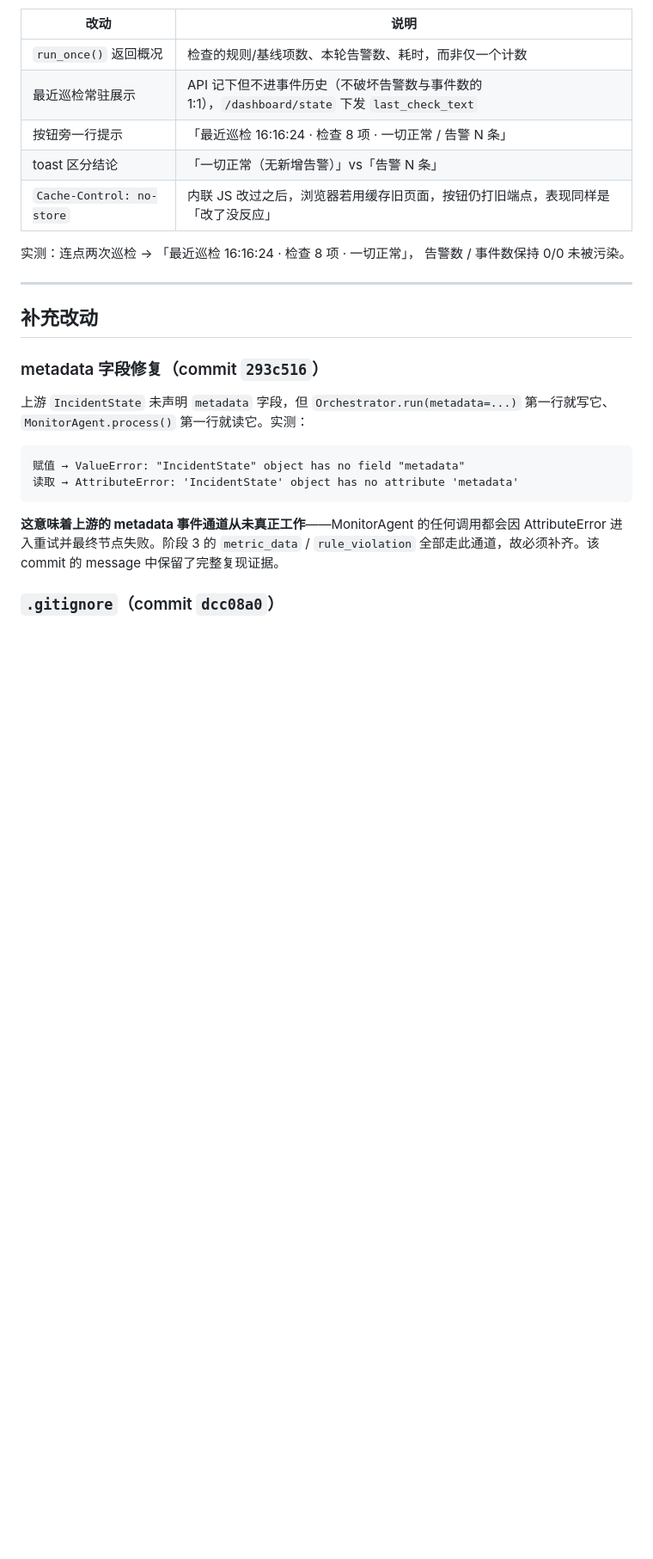
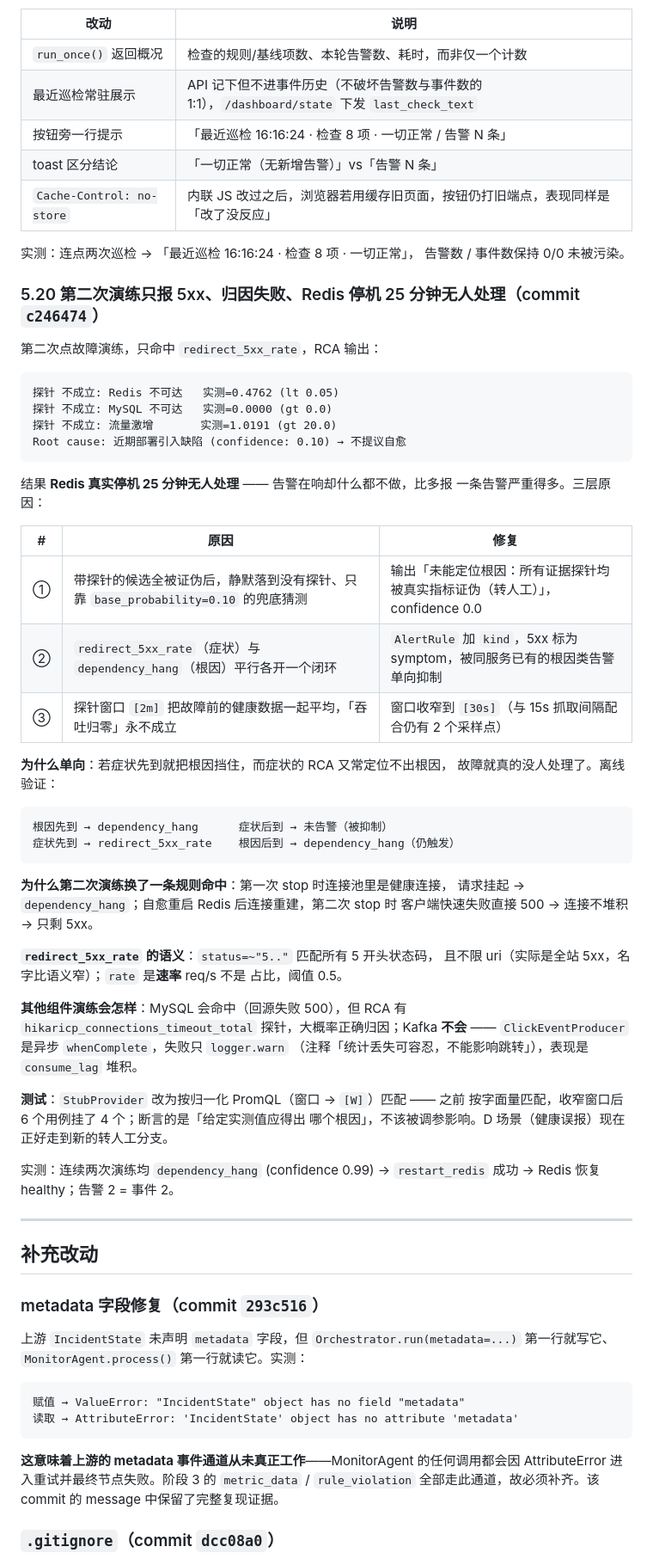
Before and after one commit to pengwtga/shortlink, a Markdown page: docs/AIOPS_INTEGRATION.md, the part around the change. Shown at 86% size. Rendered like a GitHub page; blank space fills up the shorter version.

Commit message:
docs(aiops): 补充 5.20 第二次演练只报 5xx 且归因失败
对应 AIOps commit c246474：探针全证伪时转人工而非静默降级到兜底猜测；症状规则被根因规则单向抑制；探针窗口 [2m] 收窄到 [30s]；测试桩改为窗口归一化匹配

````diff
--- a/docs/AIOPS_INTEGRATION.md
+++ b/docs/AIOPS_INTEGRATION.md
@@ -824,6 +824,54 @@ Redis 上，Tomcat 忙碌线程必然堆积，统计层把它当成「未知突
 实测：连点两次巡检 → 「最近巡检 16:16:24 · 检查 8 项 · 一切正常」，
 告警数 / 事件数保持 0/0 未被污染。
 
+### 5.20 第二次演练只报 5xx、归因失败、Redis 停机 25 分钟无人处理（commit `c246474`）
+
+第二次点故障演练，只命中 `redirect_5xx_rate`，RCA 输出：
+
+```
+探针 不成立: Redis 不可达   实测=0.4762 (lt 0.05)
+探针 不成立: MySQL 不可达   实测=0.0000 (gt 0.0)
+探针 不成立: 流量激增       实测=1.0191 (gt 20.0)
+Root cause: 近期部署引入缺陷 (confidence: 0.10) → 不提议自愈
+```
+
+结果 **Redis 真实停机 25 分钟无人处理** —— 告警在响却什么都不做，比多报
+一条告警严重得多。三层原因：
+
+| # | 原因 | 修复 |
+|---|---|---|
+| ① | 带探针的候选全被证伪后，静默落到没有探针、只靠 `base_probability=0.10` 的兜底猜测 | 输出「未能定位根因：所有证据探针均被真实指标证伪（转人工）」，confidence 0.0 |
+| ② | `redirect_5xx_rate`（症状）与 `dependency_hang`（根因）平行各开一个闭环 | `AlertRule` 加 `kind`，5xx 标为 symptom，被同服务已有的根因类告警单向抑制 |
+| ③ | 探针窗口 `[2m]` 把故障前的健康数据一起平均，「吞吐归零」永不成立 | 窗口收窄到 `[30s]`（与 15s 抓取间隔配合仍有 2 个采样点） |
+
+**为什么单向**：若症状先到就把根因挡住，而症状的 RCA 又常定位不出根因，
+故障就真的没人处理了。离线验证：
+
+```
+根因先到 → dependency_hang      症状后到 → 未告警（被抑制）
+症状先到 → redirect_5xx_rate    根因后到 → dependency_hang（仍触发）
+```
+
+**为什么第二次演练换了一条规则命中**：第一次 stop 时连接池里是健康连接，
+请求挂起 → `dependency_hang`；自愈重启 Redis 后连接重建，第二次 stop 时
+客户端快速失败直接 500 → 连接不堆积 → 只剩 5xx。
+
+**`redirect_5xx_rate` 的语义**：`status=~"5.."` 匹配所有 5 开头状态码，
+且不限 uri（实际是全站 5xx，名字比语义窄）；`rate` 是**速率** req/s 不是
+占比，阈值 0.5。
+
+**其他组件演练会怎样**：MySQL 会命中（回源失败 500），但 RCA 有
+`hikaricp_connections_timeout_total` 探针，大概率正确归因；Kafka **不会**
+—— `ClickEventProducer` 是异步 `whenComplete`，失败只 `logger.warn`
+（注释「统计丢失可容忍，不能影响跳转」），表现是 `consume_lag` 堆积。
+
+**测试**：`StubProvider` 改为按归一化 PromQL（窗口 → `[W]`）匹配 —— 之前
+按字面量匹配，收窄窗口后 6 个用例挂了 4 个；断言的是「给定实测值应得出
+哪个根因」，不该被调参影响。D 场景（健康误报）现在正好走到新的转人工分支。
+
+实测：连续两次演练均 `dependency_hang` (confidence 0.99) → `restart_redis`
+成功 → Redis 恢复 healthy；告警 2 = 事件 2。
+
 ---
 
 ## 补充改动
````
